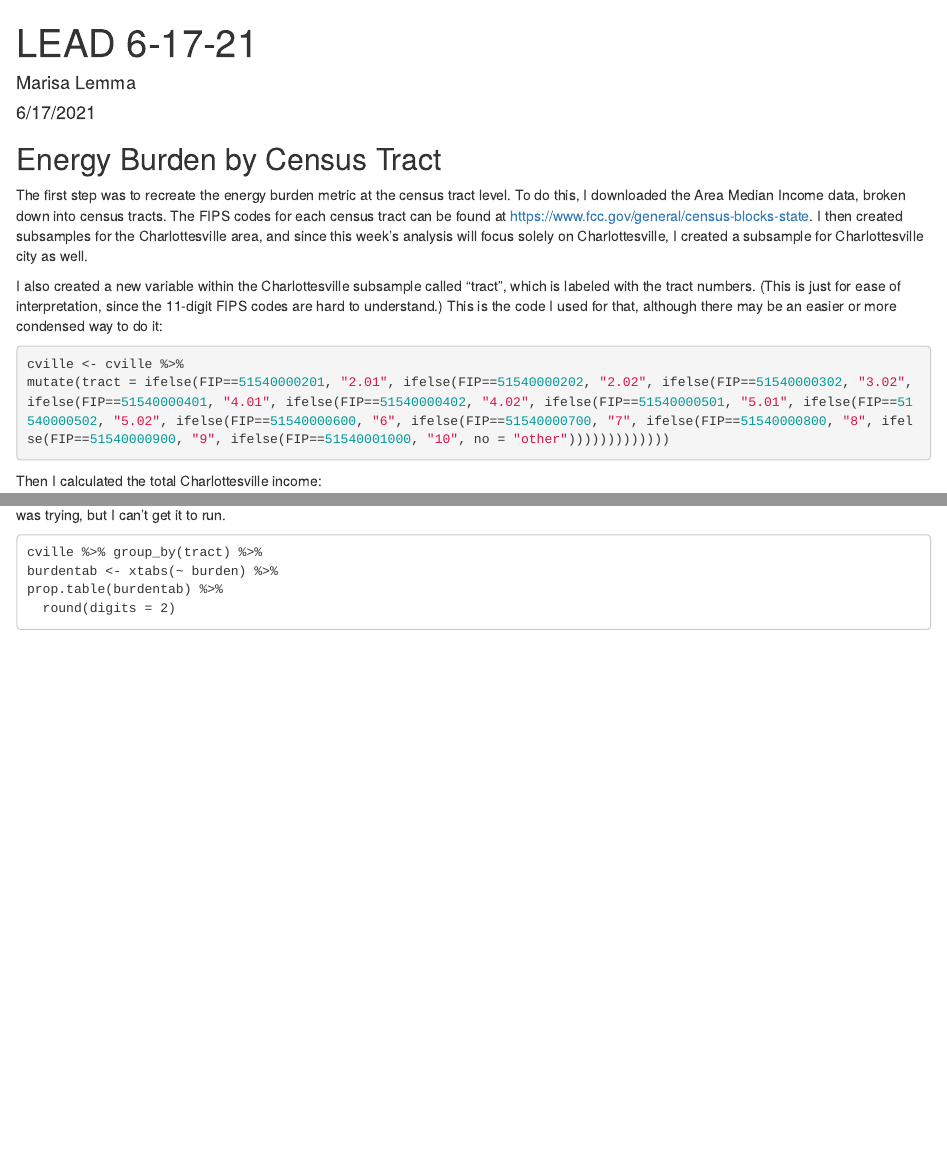
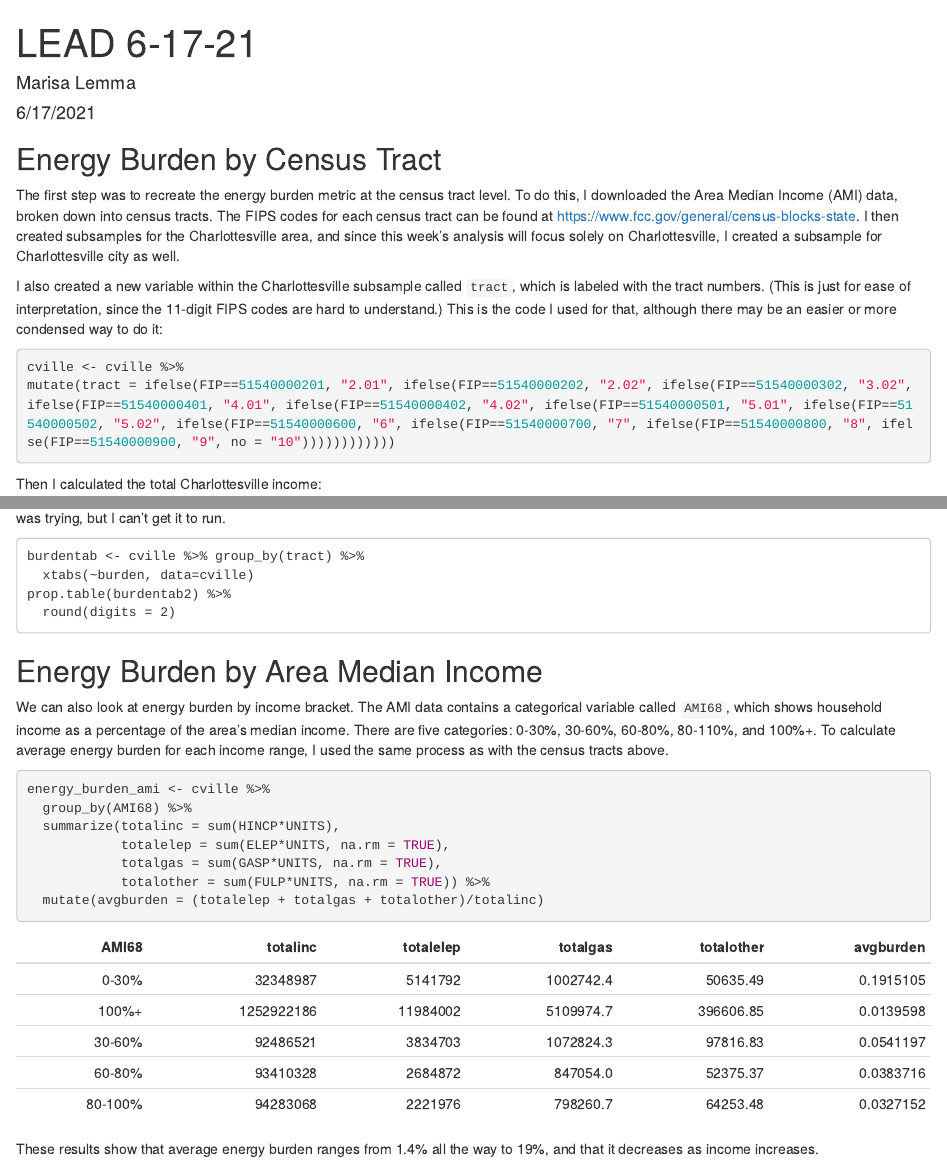
Before and after one commit to virginiaequitycenter/summer-sandbox, an R Markdown document (lead-lodes/LEAD_6-17-21.Rmd): the page in a window 1100 px wide, from its top, and a second part further down, joined at a grey line. The pictures show the output file lead-lodes/LEAD_6-17-21.html that the author committed with the source, opened offline.

Commit message:
adds energy burden by AMI

````diff
--- a/lead-lodes/LEAD_6-17-21.Rmd
+++ b/lead-lodes/LEAD_6-17-21.Rmd
@@ -24,12 +24,12 @@ cville = filter(cville_area, FIP%in%51540000201:51540001000)
 ```
 
 ## Energy Burden by Census Tract
-The first step was to recreate the energy burden metric at the census tract level. To do this, I downloaded the Area Median Income data, broken down into census tracts. The FIPS codes for each census tract can be found at https://www.fcc.gov/general/census-blocks-state. I then created subsamples for the Charlottesville area, and since this week's analysis will focus solely on Charlottesville, I created a subsample for Charlottesville city as well.
+The first step was to recreate the energy burden metric at the census tract level. To do this, I downloaded the Area Median Income (AMI) data, broken down into census tracts. The FIPS codes for each census tract can be found at https://www.fcc.gov/general/census-blocks-state. I then created subsamples for the Charlottesville area, and since this week's analysis will focus solely on Charlottesville, I created a subsample for Charlottesville city as well.
 
-I also created a new variable within the Charlottesville subsample called "tract", which is labeled with the tract numbers. (This is just for ease of interpretation, since the 11-digit FIPS codes are hard to understand.) This is the code I used for that, although there may be an easier or more condensed way to do it:
+I also created a new variable within the Charlottesville subsample called `tract`, which is labeled with the tract numbers. (This is just for ease of interpretation, since the 11-digit FIPS codes are hard to understand.) This is the code I used for that, although there may be an easier or more condensed way to do it:
 ```{r}
 cville <- cville %>%
-mutate(tract = ifelse(FIP==51540000201, "2.01", ifelse(FIP==51540000202, "2.02", ifelse(FIP==51540000302, "3.02", ifelse(FIP==51540000401, "4.01", ifelse(FIP==51540000402, "4.02", ifelse(FIP==51540000501, "5.01", ifelse(FIP==51540000502, "5.02", ifelse(FIP==51540000600, "6", ifelse(FIP==51540000700, "7", ifelse(FIP==51540000800, "8", ifelse(FIP==51540000900, "9", ifelse(FIP==51540001000, "10", no = "other")))))))))))))
+mutate(tract = ifelse(FIP==51540000201, "2.01", ifelse(FIP==51540000202, "2.02", ifelse(FIP==51540000302, "3.02", ifelse(FIP==51540000401, "4.01", ifelse(FIP==51540000402, "4.02", ifelse(FIP==51540000501, "5.01", ifelse(FIP==51540000502, "5.02", ifelse(FIP==51540000600, "6", ifelse(FIP==51540000700, "7", ifelse(FIP==51540000800, "8", ifelse(FIP==51540000900, "9", no = "10"))))))))))))
 ```
 
 Then I calculated the total Charlottesville income:
@@ -96,8 +94,25 @@ prop.table(burdentab) %>%
 
 I then tried to break it down even further and find the percentage of households in each burden category in each census tract. This is the code I was trying, but I can't get it to run.
 ```
-cville %>% group_by(tract) %>%
-burdentab <- xtabs(~ burden) %>%
-prop.table(burdentab) %>%
+burdentab <- cville %>% group_by(tract) %>%
+  xtabs(~burden, data=cville)
+prop.table(burdentab2) %>%
   round(digits = 2)
 ```
+
+## Energy Burden by Area Median Income
+We can also look at energy burden by income bracket. The AMI data contains a categorical variable called `AMI68`, which shows household income as a percentage of the area's median income. There are five categories: 0-30%, 30-60%, 60-80%, 80-110%, and 100%+. To calculate average energy burden for each income range, I used the same process as with the census tracts above.
+```{r}
+energy_burden_ami <- cville %>%
+  group_by(AMI68) %>%
+  summarize(totalinc = sum(HINCP*UNITS),
+            totalelep = sum(ELEP*UNITS, na.rm = TRUE),
+            totalgas = sum(GASP*UNITS, na.rm = TRUE),
+            totalother = sum(FULP*UNITS, na.rm = TRUE)) %>%
+  mutate(avgburden = (totalelep + totalgas + totalother)/totalinc)
+```
+
+```{r, echo=FALSE}
+knitr::kable(energy_burden_ami, align = "rrrrrr")
+```
+These results show that average energy burden ranges from 1.4% all the way to 19%, and that it decreases as income increases.
````
Also changed, not shown: lead-lodes/LEAD_6-17-21.html, lead-lodes/LEAD_6-17-21.Rmd (8 more changed lines).
